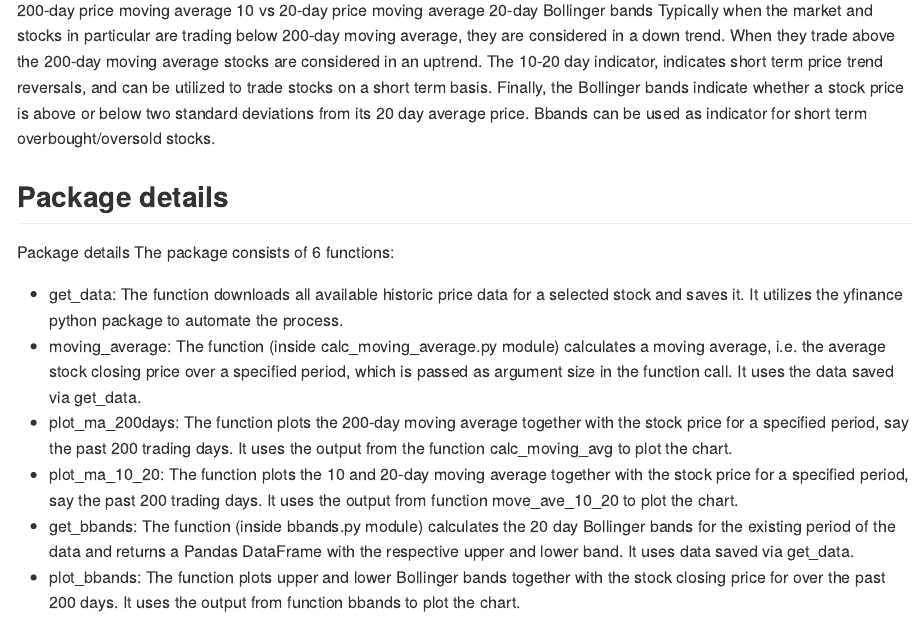
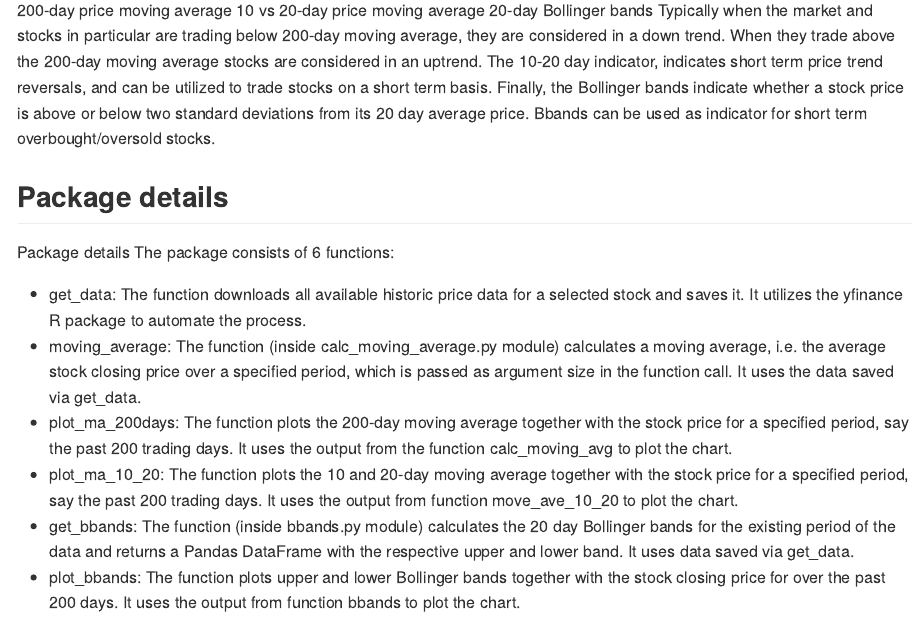
Before and after one commit to UBC-MDS/stocksignalsr, an R Markdown document (README.Rmd): the page in a window 1100 px wide, from 520 px down. The pictures show the output file README.md that the author committed with the source, drawn offline in the style of GitHub.

Commit message:
update readme with package to be used

```diff
--- a/README.Rmd
+++ b/README.Rmd
@@ -39,7 +39,7 @@ Typically when the market and stocks in particular are trading below 200-day mov
 Package details
 The package consists of 6 functions:
 
-* get_data: The function downloads all available historic price data for a selected stock and saves it. It utilizes the yfinance python package to automate the process.
+* get_data: The function downloads all available historic price data for a selected stock and saves it. It utilizes the yfinance R package to automate the process.
 * moving_average: The function (inside calc_moving_average.py module) calculates a moving average, i.e. the average stock closing price over a specified period, which is passed as argument size in the function call. It uses the data saved via get_data.
 * plot_ma_200days: The function plots the 200-day moving average together with the stock price for a specified period, say the past 200 trading days. It uses the output from the function calc_moving_avg to plot the chart.
 * plot_ma_10_20: The function plots the 10 and 20-day moving average together with the stock price for a specified period, say the past 200 trading days. It uses the output from function move_ave_10_20 to plot the chart.
```
Also changed, not shown: README.md.
